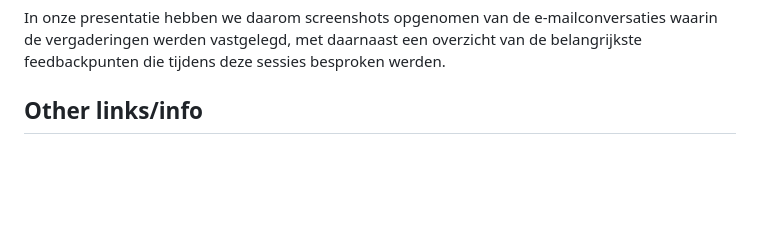
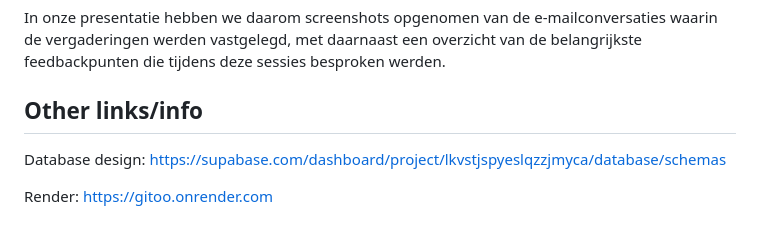
Before and after one commit to A-D-DBS-application/web-application-2025-group-7, a Markdown page: README.md, the part around the change. Drawn GitHub-style; blank space fills up the shorter version.

Commit message:
other links

```diff
--- a/README.md
+++ b/README.md
@@ -74,3 +74,7 @@ In onze presentatie hebben we daarom screenshots opgenomen van de e-mailconversa
 
 
 ## Other links/info
+
+Database design: https://supabase.com/dashboard/project/lkvstjspyeslqzzjmyca/database/schemas
+
+Render: https://gitoo.onrender.com
```
